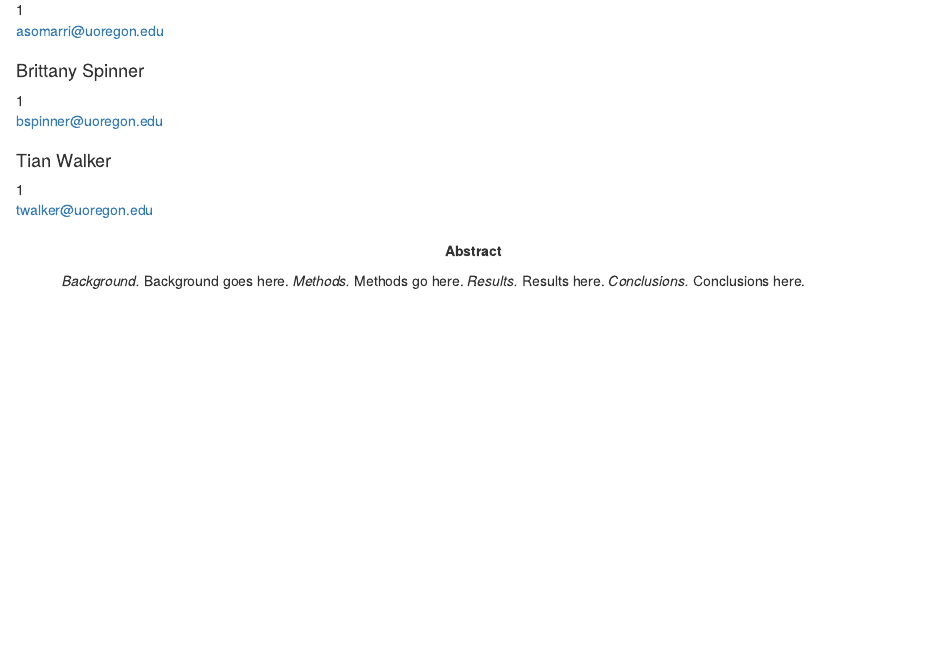
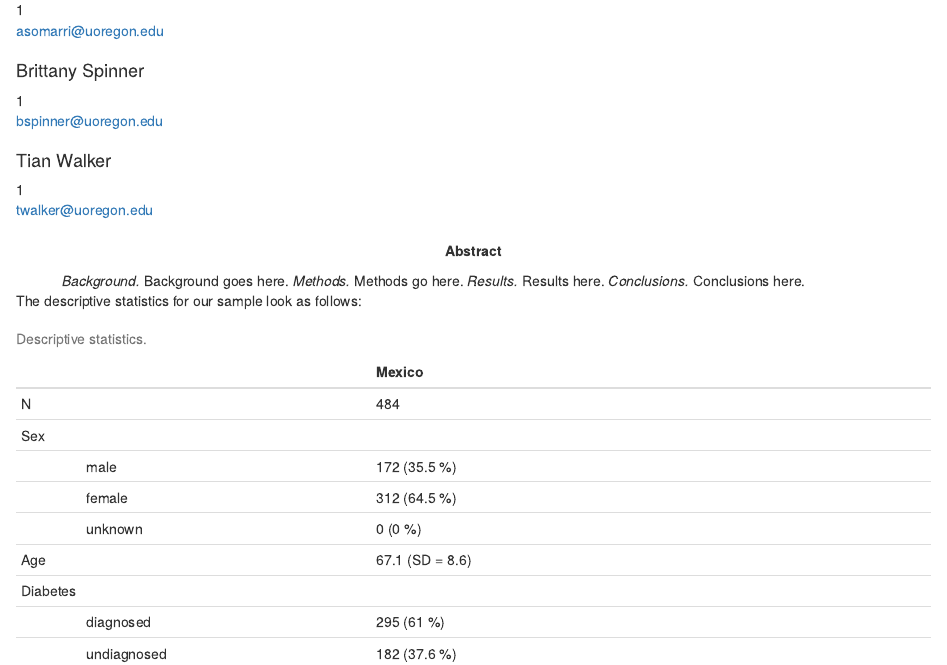
Before and after one commit to tianwalker44/EDLD_Final, an R Markdown document (scripts/NEW_Final_Groupof5.Rmd): the page in a window 1100 px wide, from 370 px down. Rendered offline with R 4.5, knitr and Pandoc, with nearby package versions.

Commit message:
upate of desriptives table

````diff
--- a/scripts/NEW_Final_Groupof5.Rmd
+++ b/scripts/NEW_Final_Groupof5.Rmd
@@ -121,3 +121,6 @@ RQ2_df <- data %>%
 #RQ3: For those with vs. without access to medical care, what is the effect of diet and exercise on inflammation levels? (Requires filtering, modeling, a table, and a figure. Do only as much as possible in this timeframe!)
 
 ```
+
+
+```{r descriptives table prep}
@@ -123,0 +144,14 @@ RQ2_df <- data %>%
+The descriptive statistics for our sample look as follows:
+
+|  |            |`r summary$country[1]` |
+|:-|:-----------|:----------------------|
+|N       |           |`r summary$N[1]`                                                     |
+|Sex     |           |                                                                     |
+|        |male       |`r summary$N_male[1]` (`r summary$N_male_pct[1]` %)                  |
+|        |female     |`r summary$N_female[1]` (`r summary$N_female_pct[1]` %)              |
+|        |unknown    |`r summary$N_unknown[1]` (`r summary$N_unknown_pct[1]` %)            |
+|Age     |           |`r summary$age_M[1]` (SD = `r summary$age_SD[1]`)                    |
+|Diabetes|           |                                                                     |
+|        |diagnosed  |`r summary$diabetes_diag[1]` (`r summary$diabetes_diag_pct[1]` %)    |
+|        |undiagnosed|`r summary$diabetes_undiag[1]` (`r summary$diabetes_undiag_pct[1]` %)|
+Table: Descriptive statistics.
````
Also changed, not shown: scripts/NEW_Final_Groupof5.pdf, scripts/NEW_Final_Groupof5.tex, scripts/NEW_Final_Groupof5.Rmd (17 more changed lines), 1 other file.
